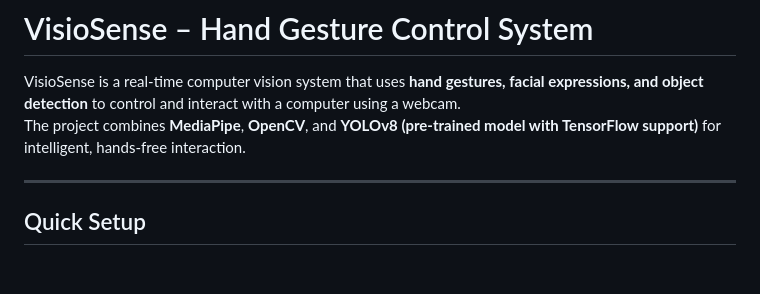
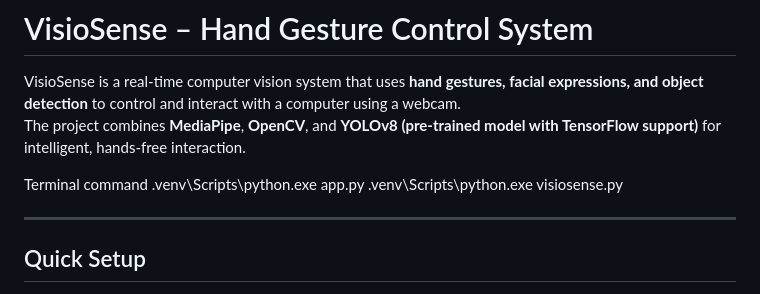
Before and after one commit to pratiksinha20/VisioSense-Project, a Markdown page: README.md, the part around the change. Drawn GitHub-style; blank space fills up the shorter version.

```diff
--- a/README.md
+++ b/README.md
@@ -2,6 +2,11 @@
 
 VisioSense is a real-time computer vision system that uses **hand gestures, facial expressions, and object detection** to control and interact with a computer using a webcam.
 The project combines **MediaPipe**, **OpenCV**, and **YOLOv8 (pre-trained model with TensorFlow support)** for intelligent, hands-free interaction.
+
+
+Terminal command
+.venv\Scripts\python.exe app.py
+.venv\Scripts\python.exe visiosense.py
 
 ---
 
```
